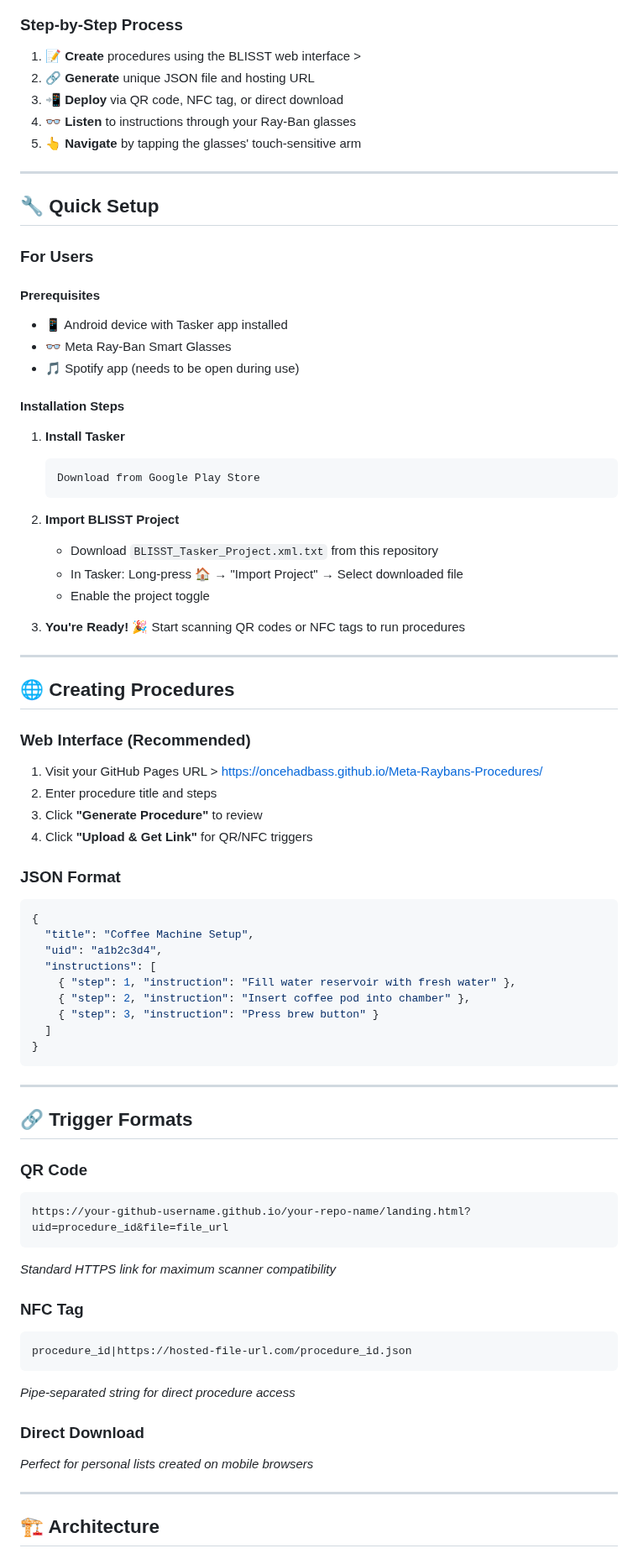
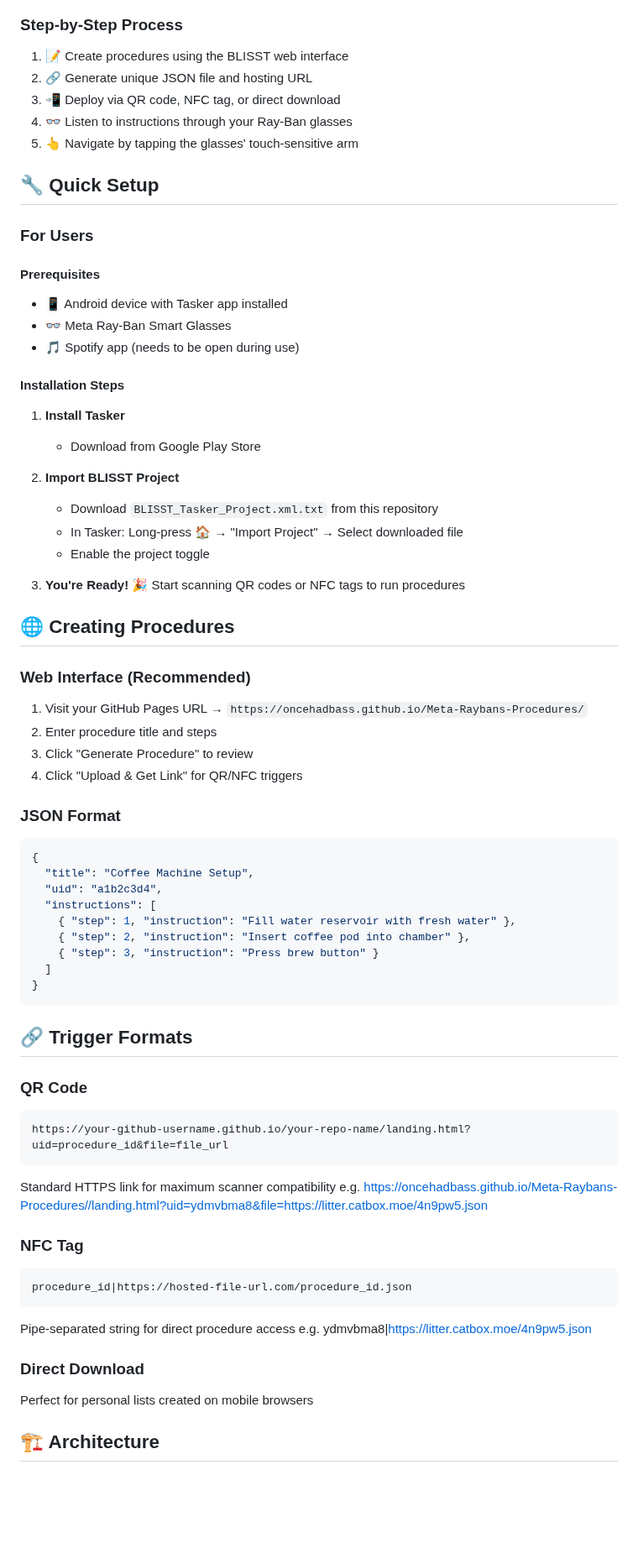
Before and after one commit to OnceHadBass/Meta-Raybans-Procedures, a Markdown page: README.md, the part around one of its changes. Shown at 84% size. Rendered like a GitHub page; blank space fills up the shorter version.

````diff
--- a/README.md
+++ b/README.md
@@ -56,50 +34,38 @@ graph LR
 ### Step-by-Step Process
-
-1. **📝 Create** procedures using the BLISST web interface >
-2. **🔗 Generate** unique JSON file and hosting URL
-3. **📲 Deploy** via QR code, NFC tag, or direct download
-4. **👓 Listen** to instructions through your Ray-Ban glasses
-5. **👆 Navigate** by tapping the glasses' touch-sensitive arm
-
----
+1. 📝 Create procedures using the BLISST web interface
+2. 🔗 Generate unique JSON file and hosting URL
+3. 📲 Deploy via QR code, NFC tag, or direct download
+4. 👓 Listen to instructions through your Ray-Ban glasses
+5. 👆 Navigate by tapping the glasses' touch-sensitive arm
 
 ## 🔧 Quick Setup
 
 ### For Users
-
 #### Prerequisites
 - 📱 Android device with Tasker app installed
 - 👓 Meta Ray-Ban Smart Glasses
 - 🎵 Spotify app (needs to be open during use)
 
 #### Installation Steps
-
 1. **Install Tasker**
-   ```
-   Download from Google Play Store
-   ```
+   - Download from Google Play Store
 
 2. **Import BLISST Project**
    - Download `BLISST_Tasker_Project.xml.txt` from this repository
    - In Tasker: Long-press 🏠 → "Import Project" → Select downloaded file
    - Enable the project toggle
 
-3. **You're Ready!** 🎉
-   Start scanning QR codes or NFC tags to run procedures
-
----
+3. **You're Ready! 🎉** Start scanning QR codes or NFC tags to run procedures
 
 ## 🌐 Creating Procedures
 
 ### Web Interface (Recommended)
-
-1. Visit your GitHub Pages URL > https://oncehadbass.github.io/Meta-Raybans-Procedures/
+1. Visit your GitHub Pages URL → `https://oncehadbass.github.io/Meta-Raybans-Procedures/`
 2. Enter procedure title and steps
-3. Click **"Generate Procedure"** to review
-4. Click **"Upload & Get Link"** for QR/NFC triggers
+3. Click "Generate Procedure" to review
+4. Click "Upload & Get Link" for QR/NFC triggers
 
 ### JSON Format
-
 ```json
 {
   "title": "Coffee Machine Setup",
@@ -112,26 +78,24 @@ graph LR
 }
 ```
 
----
-
 ## 🔗 Trigger Formats
 
 ### QR Code
 ```
 https://your-github-username.github.io/your-repo-name/landing.html?uid=procedure_id&file=file_url
 ```
-*Standard HTTPS link for maximum scanner compatibility*
+Standard HTTPS link for maximum scanner compatibility
+e.g. https://oncehadbass.github.io/Meta-Raybans-Procedures//landing.html?uid=ydmvbma8&file=https://litter.catbox.moe/4n9pw5.json
 
 ### NFC Tag
 ```
 procedure_id|https://hosted-file-url.com/procedure_id.json
 ```
-*Pipe-separated string for direct procedure access*
+Pipe-separated string for direct procedure access
+e.g. ydmvbma8|https://litter.catbox.moe/4n9pw5.json
 
 ### Direct Download
-*Perfect for personal lists created on mobile browsers*
-
----
+Perfect for personal lists created on mobile browsers
 
 ## 🏗️ Architecture
 
````
Also changed, not shown: other parts of README.md (+70 -87 lines).
